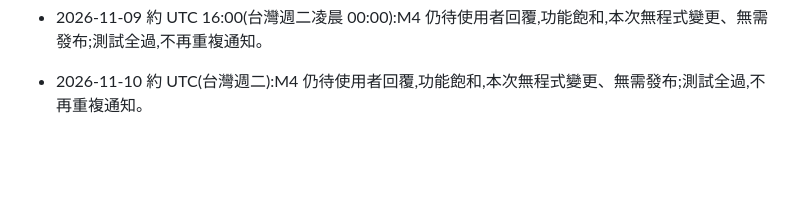
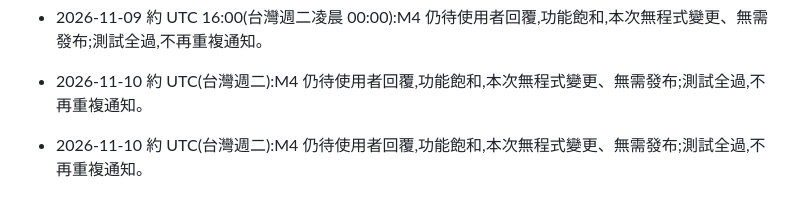
Before and after one commit to Kaikaiouo/Claude-testing, a Markdown page: housekeeper-web/NOTES.md, the part around the change. GitHub-like rendering; blank space fills up the shorter version.

Commit message:
housekeeper-web: 進度更新(仍等待 M4 決定)
Co-Authored-By: Claude Sonnet 5.5 <noreply@anthropic.com>

```diff
--- a/housekeeper-web/NOTES.md
+++ b/housekeeper-web/NOTES.md
@@ -143,3 +143,4 @@
 - 2026-11-09 約 UTC 20:57(台灣週一夜 20:57):M4 仍待使用者回覆,功能飽和,本次無程式變更、無需發布;測試全過,不再重複通知。
 - 2026-11-09 約 UTC 16:00(台灣週二凌晨 00:00):M4 仍待使用者回覆,功能飽和,本次無程式變更、無需發布;測試全過,不再重複通知。
 - 2026-11-10 約 UTC(台灣週二):M4 仍待使用者回覆,功能飽和,本次無程式變更、無需發布;測試全過,不再重複通知。
+- 2026-11-10 約 UTC(台灣週二):M4 仍待使用者回覆,功能飽和,本次無程式變更、無需發布;測試全過,不再重複通知。
```
